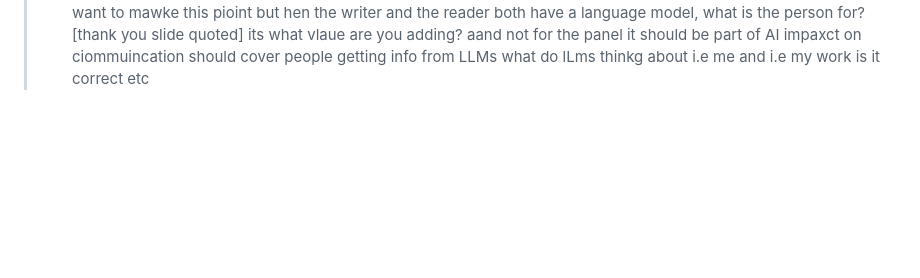
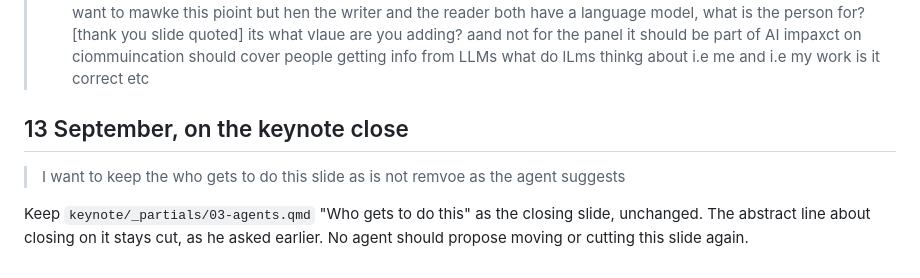
Before and after one commit to seabbs/AIandIDVUB, a Markdown page: notes/steers.md, the part around the change. Rendered like a GitHub page; blank space fills up the shorter version.

Commit message:
docs: keep the who gets to do this slide

```diff
--- a/notes/steers.md
+++ b/notes/steers.md
@@ -323,3 +323,13 @@ as the steering section.
 > its what vlaue are you adding? aand not for the panel it should be part
 > of AI impaxct on ciommuincation should cover people getting info from
 > LLMs what do lLms thinkg about i.e me and i.e my work is it correct etc
+
+## 13 September, on the keynote close
+
+> I want to keep the who gets to do this slide as is not remvoe as the
+> agent suggests
+
+Keep `keynote/_partials/03-agents.qmd` "Who gets to do this" as the closing
+slide, unchanged.
+The abstract line about closing on it stays cut, as he asked earlier.
+No agent should propose moving or cutting this slide again.
```
